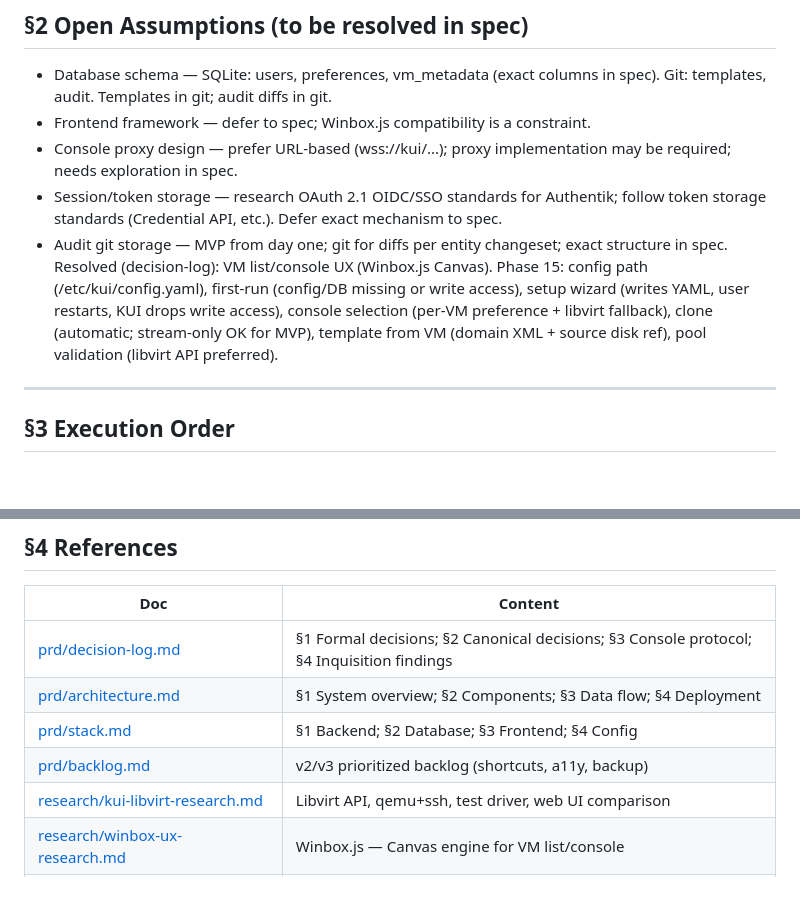
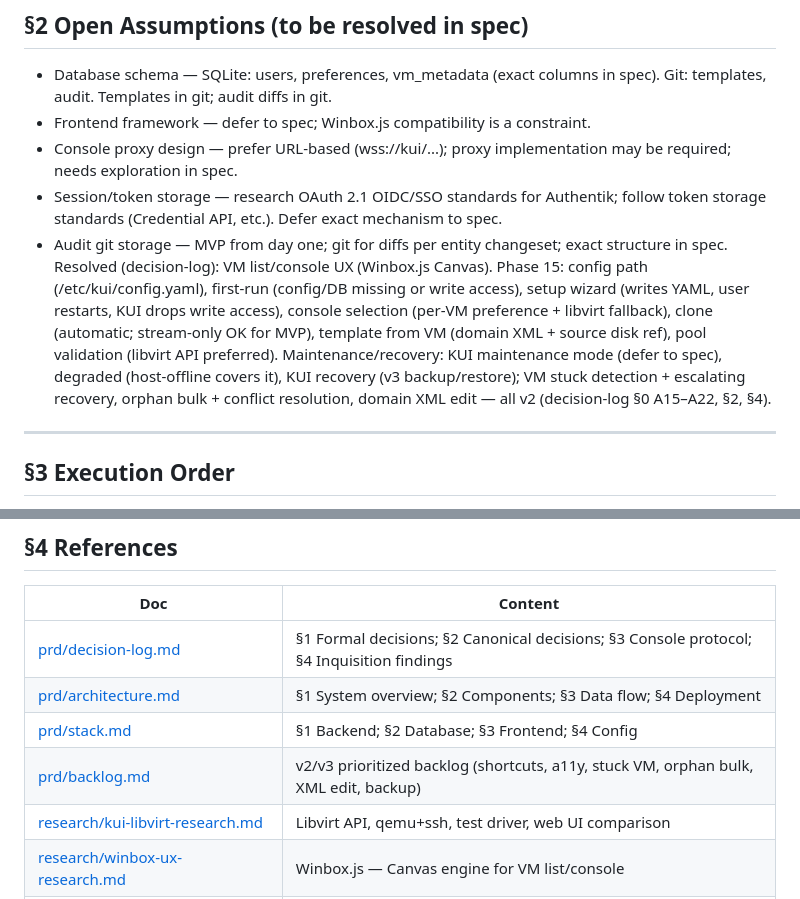
Before and after one commit to Rethunk-AI/kui, a Markdown page: docs/prd.md, 2 parts joined by grey strips. Rendered like a GitHub page; blank space fills up the shorter version.

Commit message:
docs(prd): add maintenance/recovery resolution to §2 and §4
Reference decision-log A15–A22 in resolved assumptions; update
References table to include new backlog items.

```diff
--- a/docs/prd.md
+++ b/docs/prd.md
@@ -17,7 +17,7 @@ KUI (KVM User Interface) is a web-based interface for users who prefer a UI over
 - Console proxy design — prefer URL-based (wss://kui/...); proxy implementation may be required; needs exploration in spec.
 - Session/token storage — research OAuth 2.1 OIDC/SSO standards for Authentik; follow token storage standards (Credential API, etc.). Defer exact mechanism to spec.
 - Audit git storage — MVP from day one; git for diffs per entity changeset; exact structure in spec.
-Resolved (decision-log): VM list/console UX (Winbox.js Canvas). Phase 15: config path (/etc/kui/config.yaml), first-run (config/DB missing or write access), setup wizard (writes YAML, user restarts, KUI drops write access), console selection (per-VM preference + libvirt fallback), clone (automatic; stream-only OK for MVP), template from VM (domain XML + source disk ref), pool validation (libvirt API preferred).
+Resolved (decision-log): VM list/console UX (Winbox.js Canvas). Phase 15: config path (/etc/kui/config.yaml), first-run (config/DB missing or write access), setup wizard (writes YAML, user restarts, KUI drops write access), console selection (per-VM preference + libvirt fallback), clone (automatic; stream-only OK for MVP), template from VM (domain XML + source disk ref), pool validation (libvirt API preferred). Maintenance/recovery: KUI maintenance mode (defer to spec), degraded (host-offline covers it), KUI recovery (v3 backup/restore); VM stuck detection + escalating recovery, orphan bulk + conflict resolution, domain XML edit — all v2 (decision-log §0 A15–A22, §2, §4).
 
 ---
 
@@ -38,7 +38,7 @@ Resolved (decision-log): VM list/console UX (Winbox.js Canvas). Phase 15: config
 | [prd/decision-log.md](prd/decision-log.md) | §1 Formal decisions; §2 Canonical decisions; §3 Console protocol; §4 Inquisition findings |
 | [prd/architecture.md](prd/architecture.md) | §1 System overview; §2 Components; §3 Data flow; §4 Deployment |
 | [prd/stack.md](prd/stack.md) | §1 Backend; §2 Database; §3 Frontend; §4 Config |
-| [prd/backlog.md](prd/backlog.md) | v2/v3 prioritized backlog (shortcuts, a11y, backup) |
+| [prd/backlog.md](prd/backlog.md) | v2/v3 prioritized backlog (shortcuts, a11y, stuck VM, orphan bulk, XML edit, backup) |
 | [research/kui-libvirt-research.md](research/kui-libvirt-research.md) | Libvirt API, qemu+ssh, test driver, web UI comparison |
 | [research/winbox-ux-research.md](research/winbox-ux-research.md) | Winbox.js — Canvas engine for VM list/console |
 | [research/xyflow-canvas-ui-research.md](research/xyflow-canvas-ui-research.md) | xyflow deferred for topology/infrastructure maps (not Canvas) |
```
